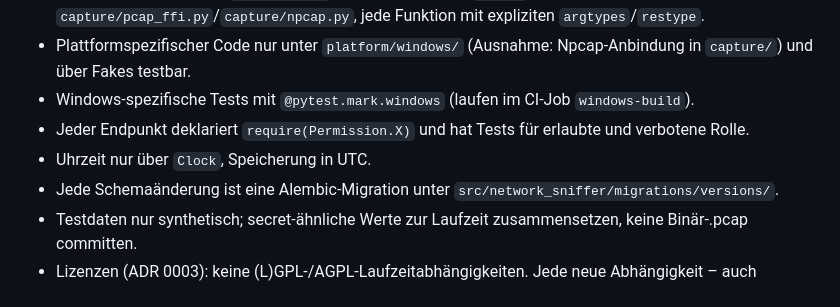
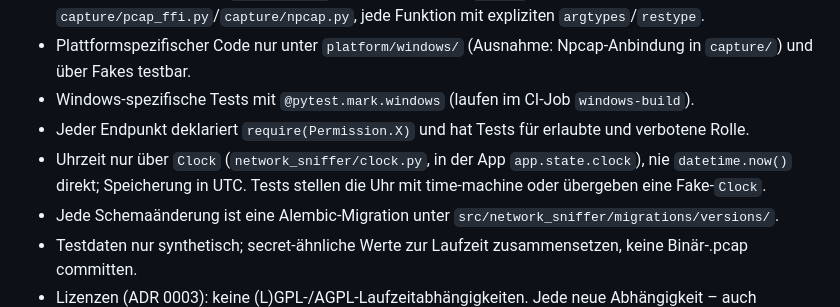
Before and after one commit to chron0s345/network-sniffer, a Markdown page: CLAUDE.md, the part around one of its changes. Rendered like a GitHub page.

```diff
--- a/CLAUDE.md
+++ b/CLAUDE.md
@@ -97,7 +125,8 @@ Sicherheit des lokalen Dashboards:
 - Plattformspezifischer Code nur unter `platform/windows/` (Ausnahme: Npcap-Anbindung in `capture/`) und über Fakes testbar.
 - Windows-spezifische Tests mit `@pytest.mark.windows` (laufen im CI-Job `windows-build`).
 - Jeder Endpunkt deklariert `require(Permission.X)` und hat Tests für erlaubte und verbotene Rolle.
-- Uhrzeit nur über `Clock`, Speicherung in UTC.
+- Uhrzeit nur über `Clock` (`network_sniffer/clock.py`, in der App `app.state.clock`), nie `datetime.now()` direkt;
+  Speicherung in UTC. Tests stellen die Uhr mit time-machine oder übergeben eine Fake-`Clock`.
 - Jede Schemaänderung ist eine Alembic-Migration unter `src/network_sniffer/migrations/versions/`.
 - Testdaten nur synthetisch; secret-ähnliche Werte zur Laufzeit zusammensetzen, keine Binär-.pcap committen.
 - Lizenzen (ADR 0003): keine (L)GPL-/AGPL-Laufzeitabhängigkeiten. Jede neue Abhängigkeit – auch transitive im
```
Also changed, not shown: other parts of CLAUDE.md (+33 -5 lines), docs/adr/0002-tech-stack-und-architektur.md (+11 -0 lines).
